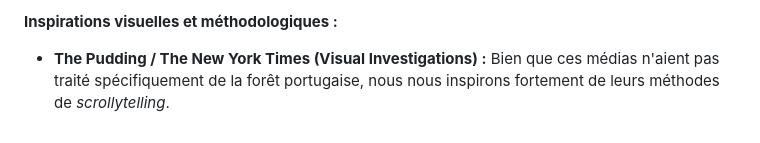
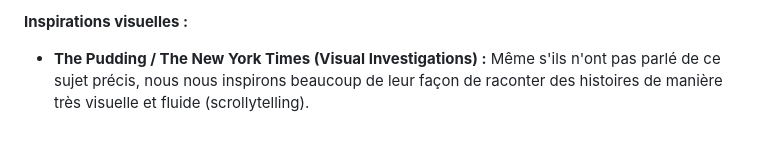
Before and after one commit to Nerolpb/dataviz-portugal-fires, a Markdown page: README.md, the part around one of its changes. Rendered like a GitHub page.

```diff
--- a/README.md
+++ b/README.md
@@ -50,3 +49,4 @@ Plusieurs grands médias publics européens se sont emparés de ce sujet pour al
 
-**Inspirations visuelles et méthodologiques :**
-* **The Pudding / The New York Times (Visual Investigations) :** Bien que ces médias n'aient pas traité spécifiquement de la forêt portugaise, nous nous inspirons fortement de leurs méthodes de *scrollytelling*.
+**Inspirations visuelles :**
+
+* **The Pudding / The New York Times (Visual Investigations) :** Même s'ils n'ont pas parlé de ce sujet précis, nous nous inspirons beaucoup de leur façon de raconter des histoires de manière très visuelle et fluide (scrollytelling).
```
Also changed, not shown: other parts of README.md (+27 -28 lines).
